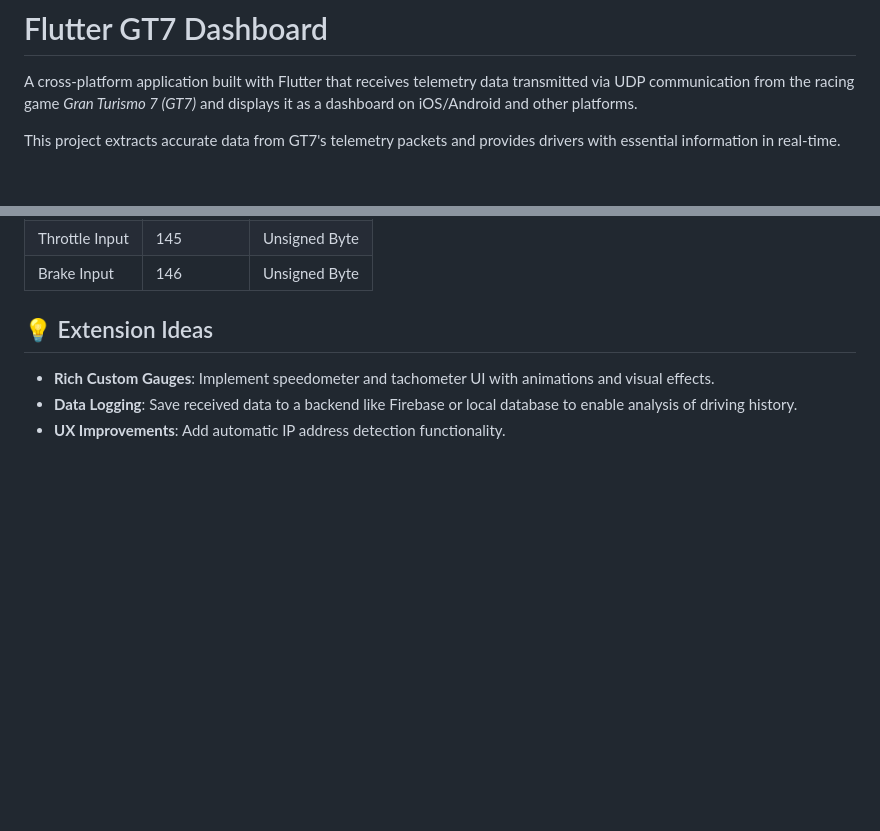
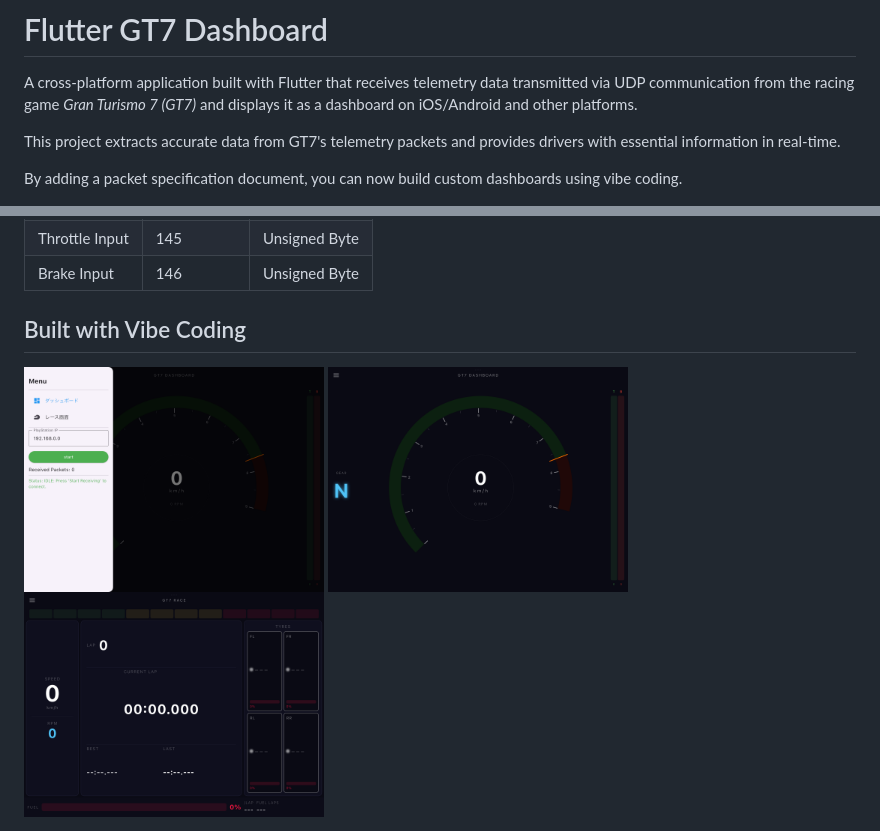
Before and after one commit to mulgsx/Flutter-GT7-dash-board, a Markdown page: README.md, 2 parts joined by grey strips. Rendered like a GitHub page; pictures changed too: assets/photo/git5.jpg (added), assets/photo/git6.jpg (added), assets/photo/git7.jpg (added); blank space fills up the shorter version.

```diff
--- a/README.md
+++ b/README.md
@@ -3,6 +3,8 @@
 A cross-platform application built with Flutter that receives telemetry data transmitted via UDP communication from the racing game *Gran Turismo 7 (GT7)* and displays it as a dashboard on iOS/Android and other platforms.
 
 This project extracts accurate data from GT7's telemetry packets and provides drivers with essential information in real-time.
+
+By adding a packet specification document, you can now build custom dashboards using vibe coding.
 
 <div style="display: flex; flex-wrap: wrap; gap: 10px; justify-content: center;">
   <img src="assets/photo/git1.jpg" alt="現在のアプリ画面" width="335" style="flex: 1 1 auto; max-width: 300px;">
@@ -51,8 +53,10 @@ Key telemetry data offsets used in the decoding process. (Offsets may change wit
 | Throttle Input | 145 | Unsigned Byte |
 | Brake Input | 146 | Unsigned Byte |
 
-## 💡 Extension Ideas
+## Built with Vibe Coding
 
-* **Rich Custom Gauges**: Implement speedometer and tachometer UI with animations and visual effects.
-* **Data Logging**: Save received data to a backend like Firebase or local database to enable analysis of driving history.
-* **UX Improvements**: Add automatic IP address detection functionality.
+<div style="display: flex; flex-wrap: wrap; gap: 10px; justify-content: center;">
+  <img src="assets/photo/git5.jpg" alt="Vibe coding example 1" width="300" style="flex: 1 1 auto; max-width: 300px;">
+  <img src="assets/photo/git6.jpg" alt="Vibe coding example 2" width="300" style="flex: 1 1 auto; max-width: 300px;">
+  <img src="assets/photo/git7.jpg" alt="Vibe coding example 3" width="300" style="flex: 1 1 auto; max-width: 300px;">
+</div>
```
Also changed, not shown: CLAUDE.md (added, +55 -0 lines), 6 other files.
